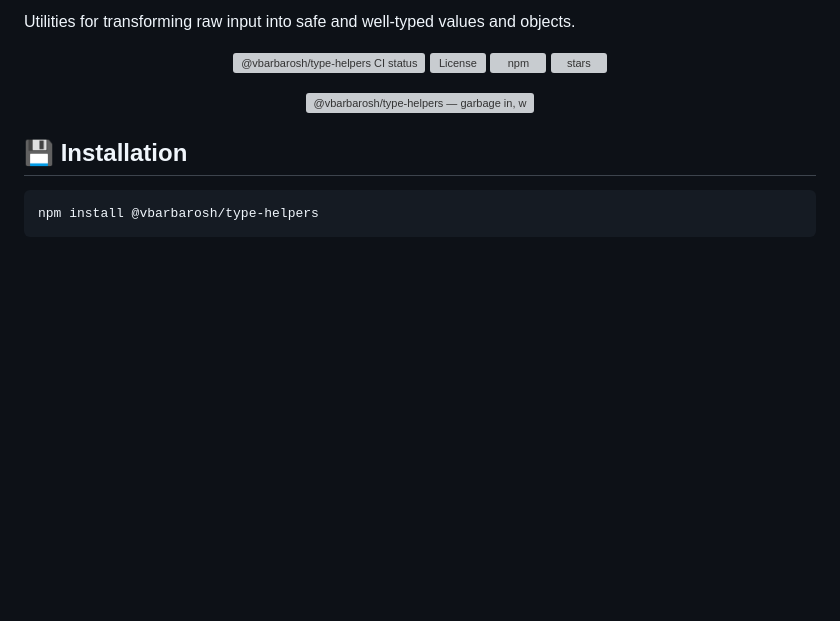
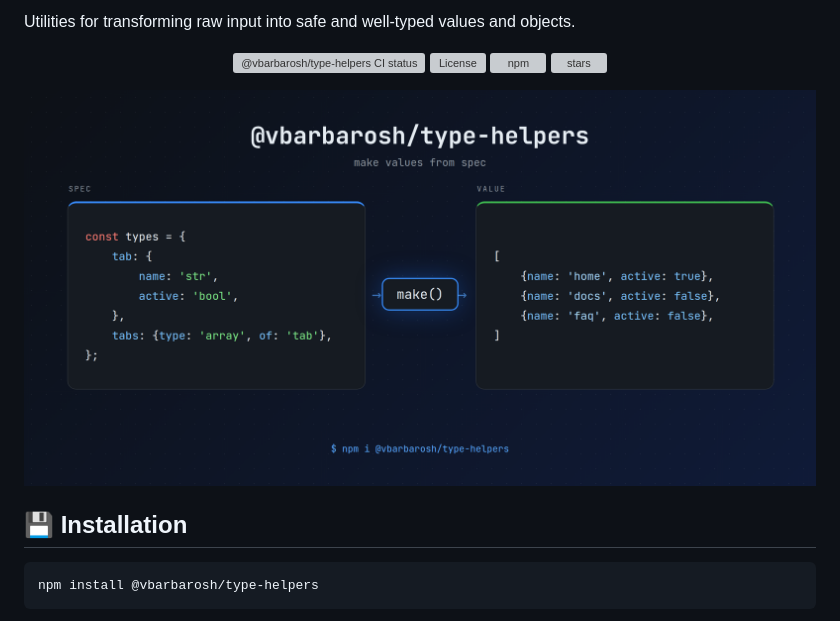
Before and after one commit to vbarbarosh/type-helpers, a Markdown page: README.md, the part around the change. Rendered like a GitHub page; pictures changed too: img/cover.png (added); blank space fills up the shorter version; grey boxes are pictures that could not be loaded.

Commit message:
new cover image

```diff
--- a/README.md
+++ b/README.md
@@ -9,7 +9,7 @@ objects.
 </p>
 
 <p align="center">
-<img src="img/cover.svg" alt="@vbarbarosh/type-helpers — garbage in, well-typed values out">
+<img src="img/cover.png" alt="@vbarbarosh/type-helpers — garbage in, well-typed values out">
 </p>
 
 ## 💾 Installation
```
Also changed, not shown: 3 other files.
